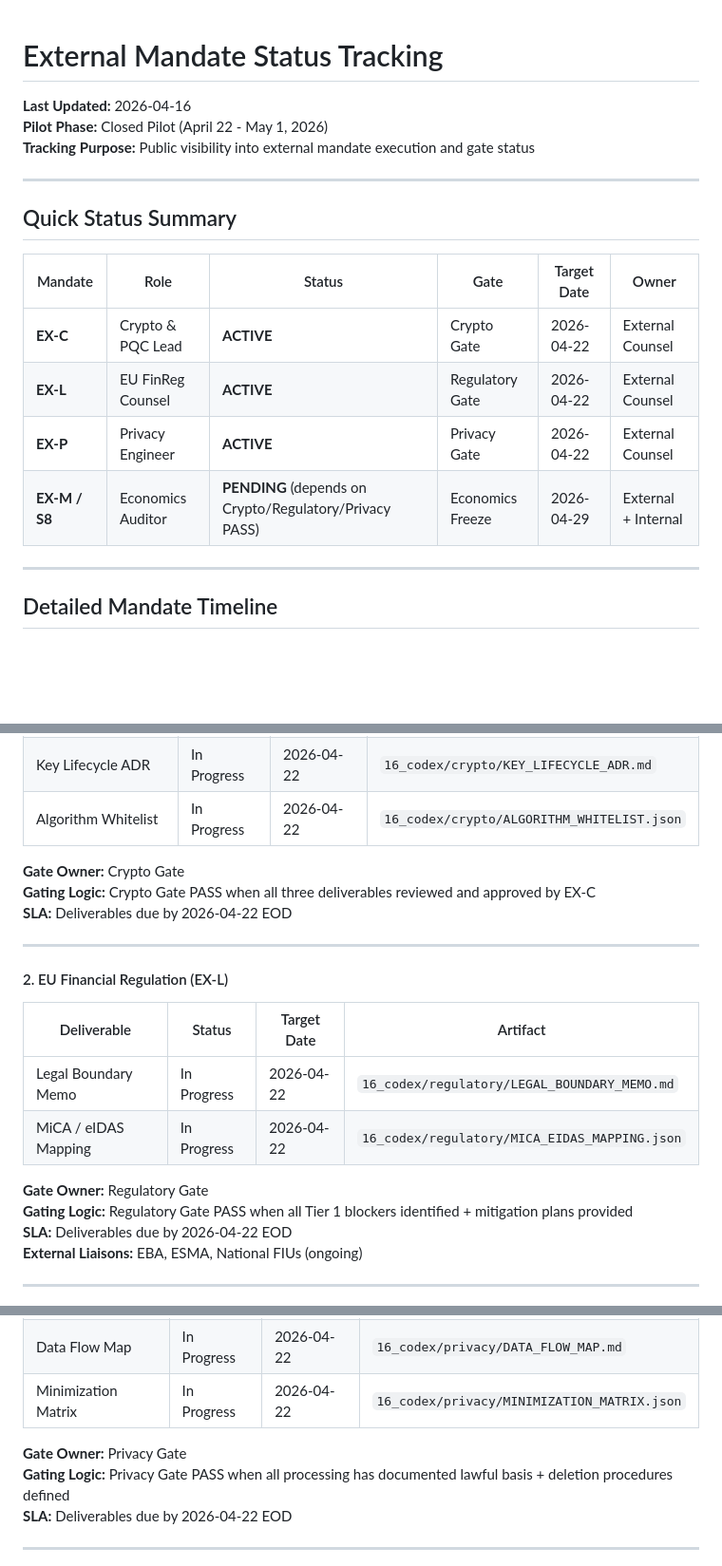
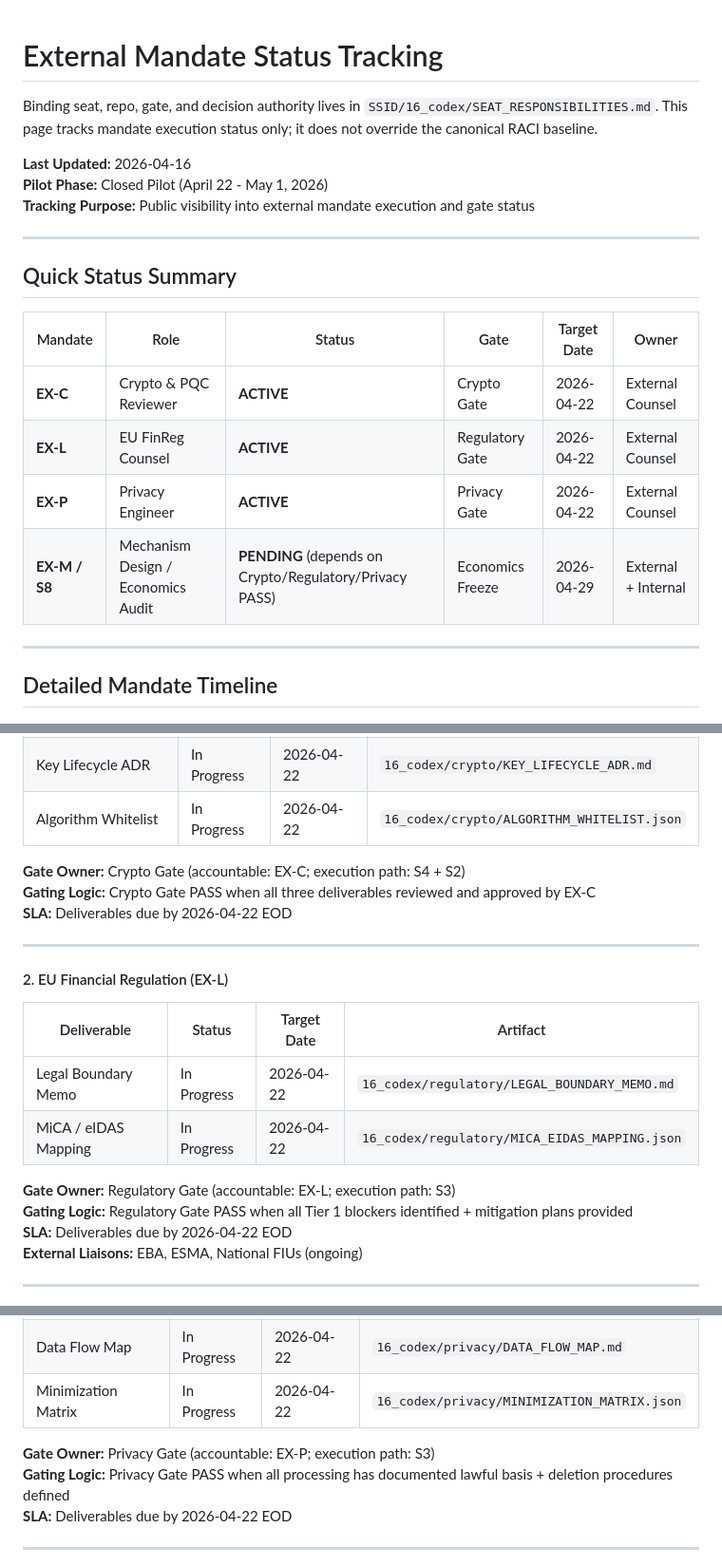
Before and after one commit to EduBrainBoost/SSID-docs, a Markdown page: governance/MANDATE_TRACKING.md, 3 parts joined by grey strips. Shown at 95% size. Drawn GitHub-style; blank space fills up the shorter version.

```diff
--- a/governance/MANDATE_TRACKING.md
+++ b/governance/MANDATE_TRACKING.md
@@ -1,4 +1,9 @@
 # External Mandate Status Tracking
+
+Binding seat, repo, gate, and decision authority lives in
+`SSID/16_codex/SEAT_RESPONSIBILITIES.md`.
+This page tracks mandate execution status only; it does not override the canonical
+RACI baseline.
 
 **Last Updated:** 2026-04-16
 **Pilot Phase:** Closed Pilot (April 22 - May 1, 2026)
@@ -10,10 +15,10 @@
 
 | Mandate | Role | Status | Gate | Target Date | Owner |
 |---------|------|--------|------|-------------|-------|
-| **EX-C** | Crypto & PQC Lead | **ACTIVE** | Crypto Gate | 2026-04-22 | External Counsel |
+| **EX-C** | Crypto & PQC Reviewer | **ACTIVE** | Crypto Gate | 2026-04-22 | External Counsel |
 | **EX-L** | EU FinReg Counsel | **ACTIVE** | Regulatory Gate | 2026-04-22 | External Counsel |
 | **EX-P** | Privacy Engineer | **ACTIVE** | Privacy Gate | 2026-04-22 | External Counsel |
-| **EX-M / S8** | Economics Auditor | **PENDING** (depends on Crypto/Regulatory/Privacy PASS) | Economics Freeze | 2026-04-29 | External + Internal |
+| **EX-M / S8** | Mechanism Design / Economics Audit | **PENDING** (depends on Crypto/Regulatory/Privacy PASS) | Economics Freeze | 2026-04-29 | External + Internal |
 
 ---
 
@@ -31,7 +36,7 @@
 | Key Lifecycle ADR | In Progress | 2026-04-22 | `16_codex/crypto/KEY_LIFECYCLE_ADR.md` |
 | Algorithm Whitelist | In Progress | 2026-04-22 | `16_codex/crypto/ALGORITHM_WHITELIST.json` |
 
-**Gate Owner:** Crypto Gate
+**Gate Owner:** Crypto Gate (accountable: EX-C; execution path: S4 + S2)
 **Gating Logic:** Crypto Gate PASS when all three deliverables reviewed and approved by EX-C
 **SLA:** Deliverables due by 2026-04-22 EOD
 
@@ -44,7 +49,7 @@
 | Legal Boundary Memo | In Progress | 2026-04-22 | `16_codex/regulatory/LEGAL_BOUNDARY_MEMO.md` |
 | MiCA / eIDAS Mapping | In Progress | 2026-04-22 | `16_codex/regulatory/MICA_EIDAS_MAPPING.json` |
 
-**Gate Owner:** Regulatory Gate
+**Gate Owner:** Regulatory Gate (accountable: EX-L; execution path: S3)
 **Gating Logic:** Regulatory Gate PASS when all Tier 1 blockers identified + mitigation plans provided
 **SLA:** Deliverables due by 2026-04-22 EOD
 **External Liaisons:** EBA, ESMA, National FIUs (ongoing)
@@ -59,7 +64,7 @@
 | Data Flow Map | In Progress | 2026-04-22 | `16_codex/privacy/DATA_FLOW_MAP.md` |
 | Minimization Matrix | In Progress | 2026-04-22 | `16_codex/privacy/MINIMIZATION_MATRIX.json` |
 
-**Gate Owner:** Privacy Gate
+**Gate Owner:** Privacy Gate (accountable: EX-P; execution path: S3)
 **Gating Logic:** Privacy Gate PASS when all processing has documented lawful basis + deletion procedures defined
 **SLA:** Deliverables due by 2026-04-22 EOD
 
```
Also changed, not shown: other parts of governance/MANDATE_TRACKING.md (+1 -1 lines), intro/TECHNICAL_POSITIONING.md (+9 -9 lines), team/ORGANIGRAMM.md (+33 -36 lines).
